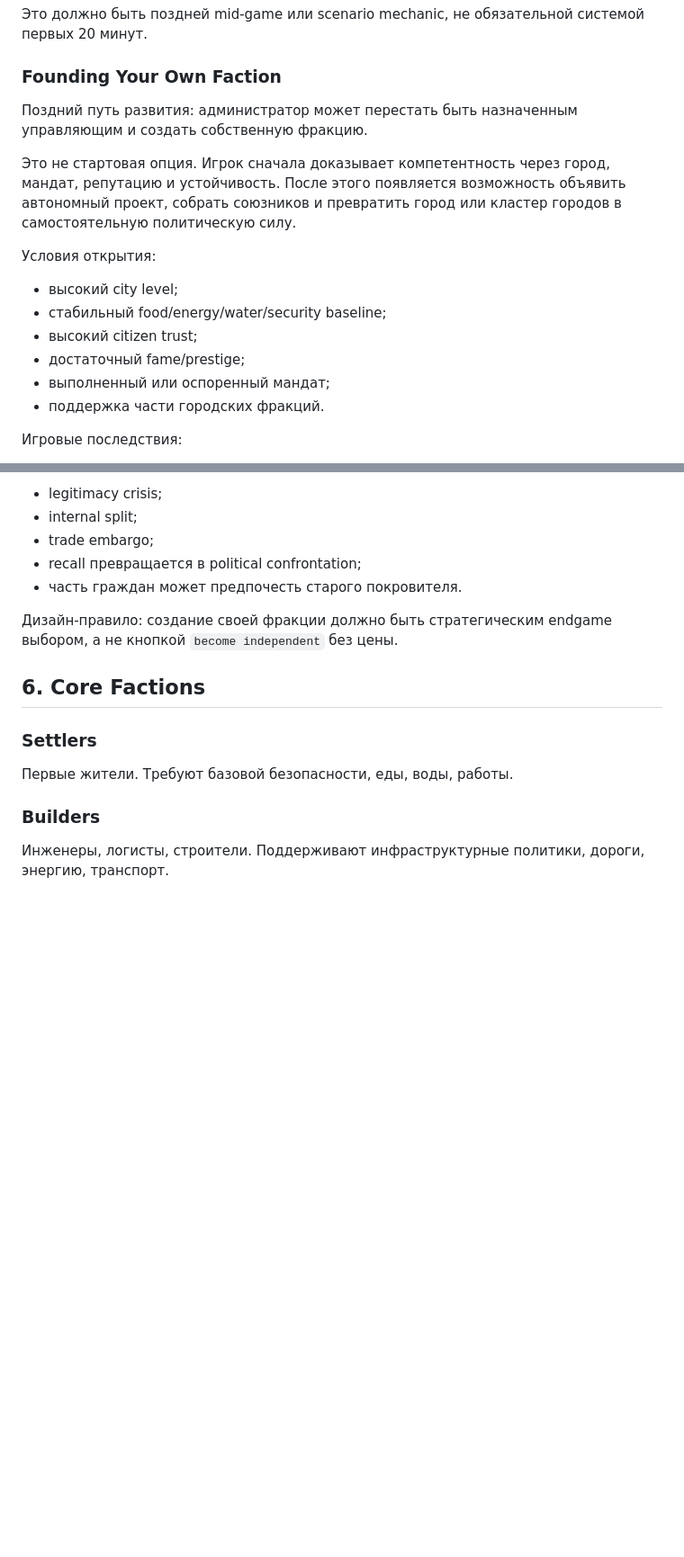
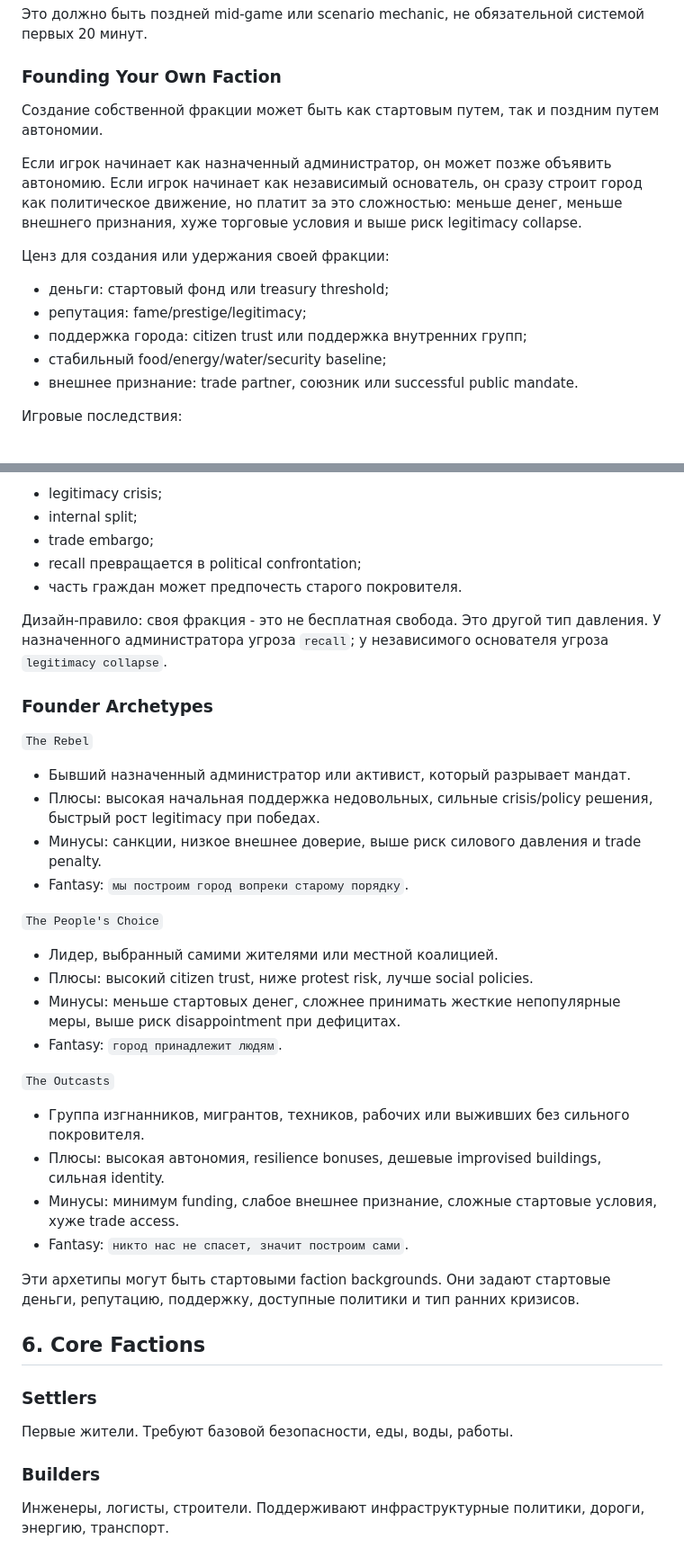
Before and after one commit to Gaefa/Gamefication, a Markdown page: docs/LORE.md, 2 parts joined by grey strips. Shown at 90% size. Drawn GitHub-style; blank space fills up the shorter version.

Commit message:
docs: make player faction a starting path

```diff
--- a/docs/LORE.md
+++ b/docs/LORE.md
@@ -109,17 +109,16 @@
 
 ### Founding Your Own Faction
 
-Поздний путь развития: администратор может перестать быть назначенным управляющим и создать собственную фракцию.
+Создание собственной фракции может быть как стартовым путем, так и поздним путем автономии.
 
-Это не стартовая опция. Игрок сначала доказывает компетентность через город, мандат, репутацию и устойчивость. После этого появляется возможность объявить автономный проект, собрать союзников и превратить город или кластер городов в самостоятельную политическую силу.
+Если игрок начинает как назначенный администратор, он может позже объявить автономию. Если игрок начинает как независимый основатель, он сразу строит город как политическое движение, но платит за это сложностью: меньше денег, меньше внешнего признания, хуже торговые условия и выше риск legitimacy collapse.
 
-Условия открытия:
-- высокий city level;
+Ценз для создания или удержания своей фракции:
+- деньги: стартовый фонд или treasury threshold;
+- репутация: fame/prestige/legitimacy;
+- поддержка города: citizen trust или поддержка внутренних групп;
 - стабильный food/energy/water/security baseline;
-- высокий citizen trust;
-- достаточный fame/prestige;
-- выполненный или оспоренный мандат;
-- поддержка части городских фракций.
+- внешнее признание: trade partner, союзник или successful public mandate.
 
 Игровые последствия:
 - бывший покровитель может сократить funding или объявить санкции;
@@ -135,7 +134,29 @@
 - recall превращается в political confrontation;
 - часть граждан может предпочесть старого покровителя.
 
-Дизайн-правило: создание своей фракции должно быть стратегическим endgame выбором, а не кнопкой `become independent` без цены.
+Дизайн-правило: своя фракция - это не бесплатная свобода. Это другой тип давления. У назначенного администратора угроза `recall`; у независимого основателя угроза `legitimacy collapse`.
+
+### Founder Archetypes
+
+`The Rebel`
+- Бывший назначенный администратор или активист, который разрывает мандат.
+- Плюсы: высокая начальная поддержка недовольных, сильные crisis/policy решения, быстрый рост legitimacy при победах.
+- Минусы: санкции, низкое внешнее доверие, выше риск силового давления и trade penalty.
+- Fantasy: `мы построим город вопреки старому порядку`.
+
+`The People's Choice`
+- Лидер, выбранный самими жителями или местной коалицией.
+- Плюсы: высокий citizen trust, ниже protest risk, лучше social policies.
+- Минусы: меньше стартовых денег, сложнее принимать жесткие непопулярные меры, выше риск disappointment при дефицитах.
+- Fantasy: `город принадлежит людям`.
+
+`The Outcasts`
+- Группа изгнанников, мигрантов, техников, рабочих или выживших без сильного покровителя.
+- Плюсы: высокая автономия, resilience bonuses, дешевые improvised buildings, сильная identity.
+- Минусы: минимум funding, слабое внешнее признание, сложные стартовые условия, хуже trade access.
+- Fantasy: `никто нас не спасет, значит построим сами`.
+
+Эти архетипы могут быть стартовыми faction backgrounds. Они задают стартовые деньги, репутацию, поддержку, доступные политики и тип ранних кризисов.
 
 ## 6. Core Factions
 
```
Also changed, not shown: docs/GDD.md (+51 -14 lines).
